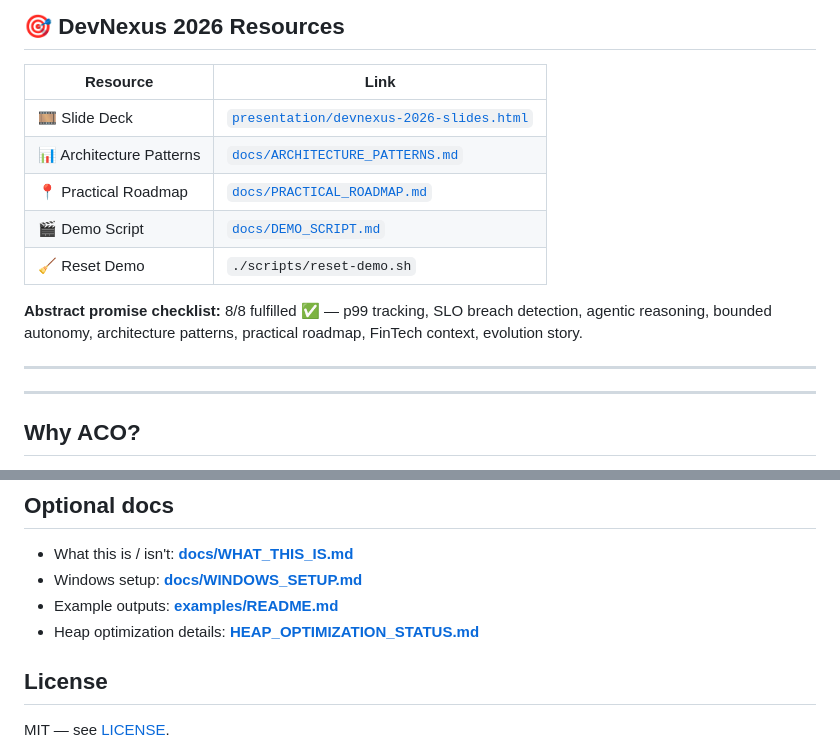
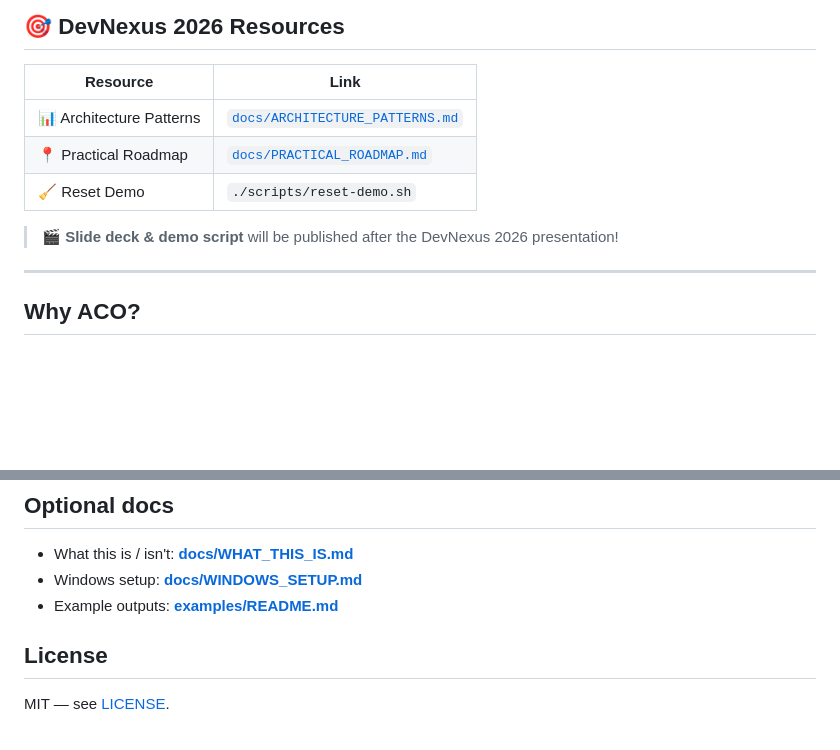
Before and after one commit to sibasispadhi/agentic-cloud-optimizer, a Markdown page: README.md, 2 parts joined by grey strips. GitHub-like rendering; blank space fills up the shorter version.

Commit message:
docs: Fix broken links to gitignored DevNexus files in README

```diff
--- a/README.md
+++ b/README.md
@@ -12,15 +12,11 @@ Runs locally, in Docker, on VMs, or in Kubernetes. No cloud dependency required.
 
 | Resource | Link |
 |----------|------|
-| 🎞️ Slide Deck | [`presentation/devnexus-2026-slides.html`](presentation/devnexus-2026-slides.html) |
 | 📊 Architecture Patterns | [`docs/ARCHITECTURE_PATTERNS.md`](docs/ARCHITECTURE_PATTERNS.md) |
 | 📍 Practical Roadmap | [`docs/PRACTICAL_ROADMAP.md`](docs/PRACTICAL_ROADMAP.md) |
-| 🎬 Demo Script | [`docs/DEMO_SCRIPT.md`](docs/DEMO_SCRIPT.md) |
 | 🧹 Reset Demo | `./scripts/reset-demo.sh` |
 
-**Abstract promise checklist:** 8/8 fulfilled ✅ — p99 tracking, SLO breach detection, agentic reasoning, bounded autonomy, architecture patterns, practical roadmap, FinTech context, evolution story.
-
----
+> 🎬 **Slide deck & demo script** will be published after the DevNexus 2026 presentation!
 
 ---
 
@@ -158,7 +154,6 @@ Legacy: `demo.html` now just points you to `/results.html`.
 - What this is / isn't: **[docs/WHAT_THIS_IS.md](docs/WHAT_THIS_IS.md)**
 - Windows setup: **[docs/WINDOWS_SETUP.md](docs/WINDOWS_SETUP.md)**
 - Example outputs: **[examples/README.md](examples/README.md)**
-- Heap optimization details: **[HEAP_OPTIMIZATION_STATUS.md](HEAP_OPTIMIZATION_STATUS.md)**
 
 ## License
 
```
